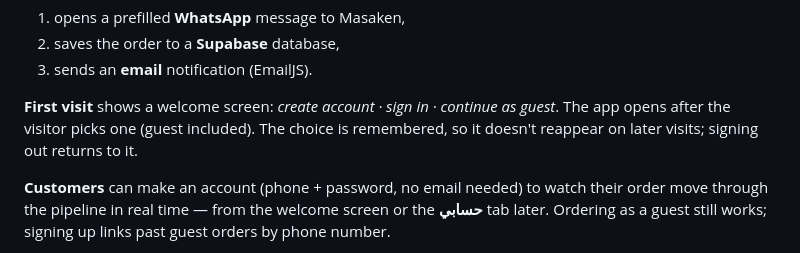
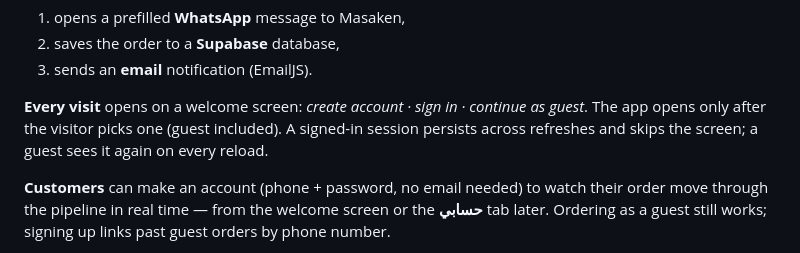
Before and after one commit to Masakeneg/masaken-app, a Markdown page: README.md, the part around the change. Drawn GitHub-style.

Commit message:
README: welcome screen shows on every visit for guests
Co-Authored-By: Claude Sonnet 5 <noreply@anthropic.com>

```diff
--- a/README.md
+++ b/README.md
@@ -26,9 +26,10 @@ category, build a request, and submit it. On submit the app:
 2. saves the order to a **Supabase** database,
 3. sends an **email** notification (EmailJS).
 
-**First visit** shows a welcome screen: *create account · sign in · continue as
-guest*. The app opens after the visitor picks one (guest included). The choice is
-remembered, so it doesn't reappear on later visits; signing out returns to it.
+**Every visit** opens on a welcome screen: *create account · sign in · continue
+as guest*. The app opens only after the visitor picks one (guest included). A
+signed-in session persists across refreshes and skips the screen; a guest sees it
+again on every reload.
 
 **Customers** can make an account (phone + password, no email needed) to watch
 their order move through the pipeline in real time — from the welcome screen or
```
